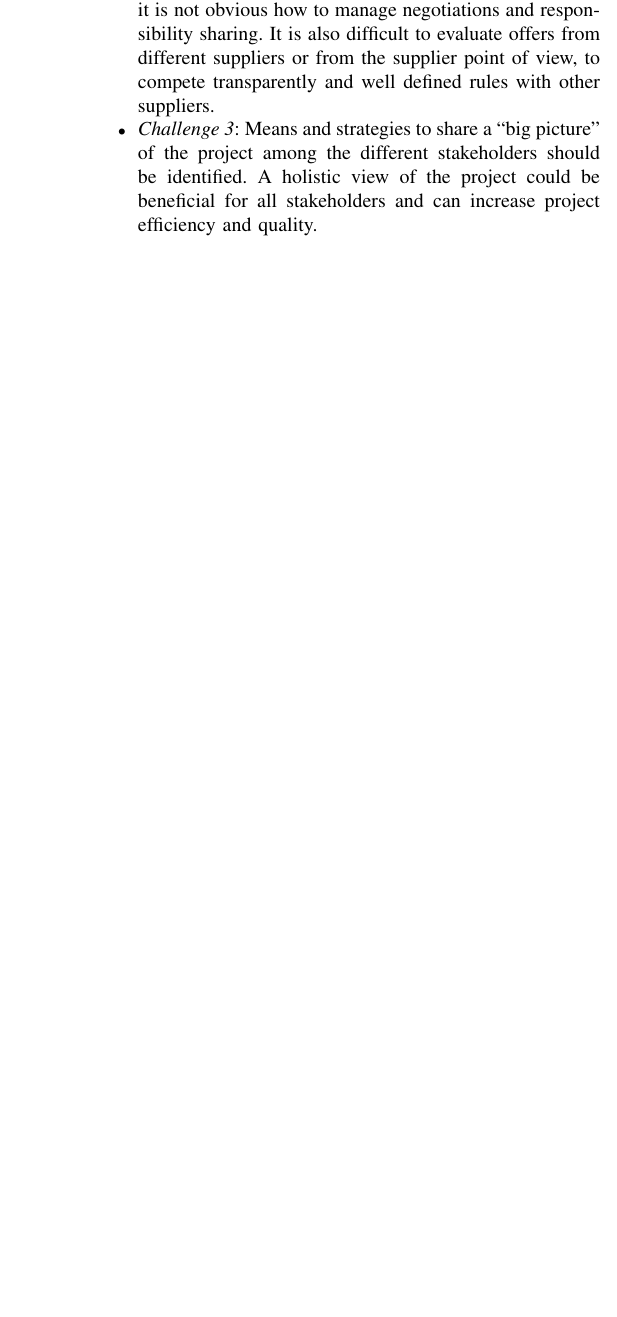
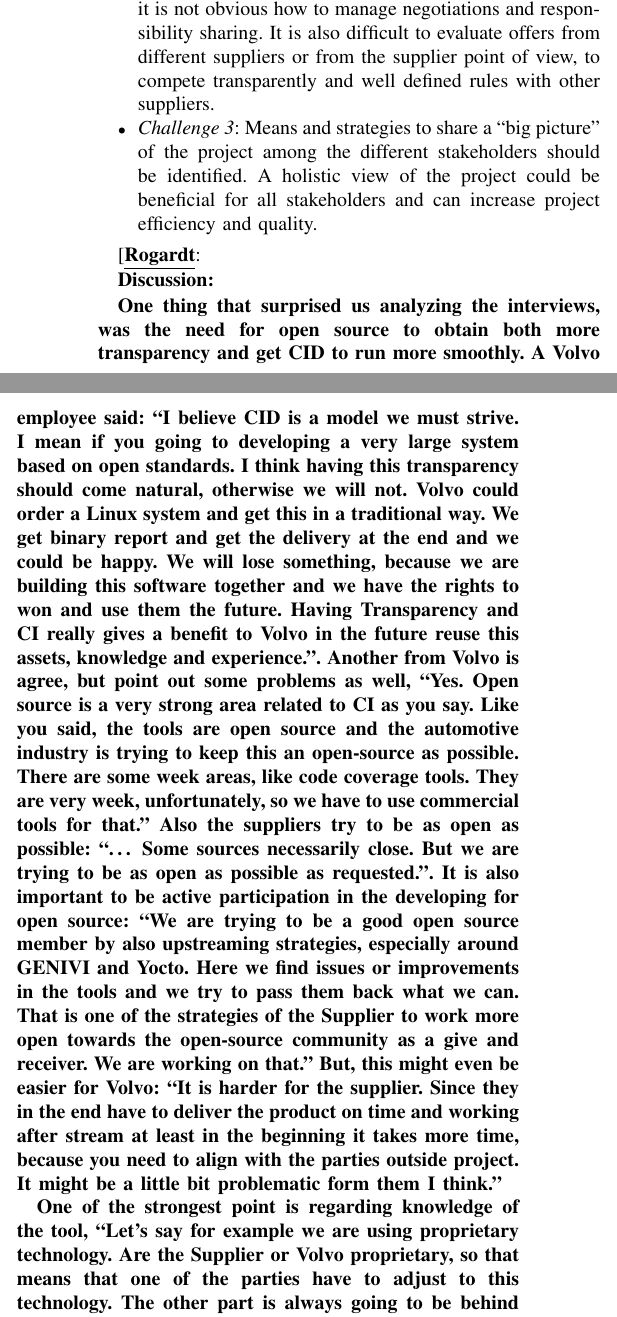
Before and after one commit to PatrizioPelliccione/ICSE2017Rob, a LaTeX paper (main.tex, which reads Results.tex): part of one column of page 9 of 10 before the commit and two parts of the columns of page 9 of 10 after it, the two joined at a grey line, cut so that both start at the same text, the shorter picture padded with empty space. Compiled offline with pdfLaTeX.

Commit message:
Updates from ShareLaTeX

```diff
--- a/Results.tex
+++ b/Results.tex
@@ -417,6 +418,17 @@
 \item {\em Challenge 3}: Means and strategies to share a ``big picture" of the project among the different stakeholders should be identified. A holistic view of the project could be beneficial for all stakeholders and can increase project efficiency and quality.
 \end{itemize}
 
+
+\rog{
+
+Discussion:
+
+One thing that surprised us analyzing the interviews, was the need for open source to obtain both more transparency and get CI&D to run more smoothly. A Volvo employee said: “I believe CI&D is a model we must strive. I mean if you going to developing a very large system based on open standards. I think having this transparency should come natural, otherwise we will not. Volvo could order a Linux system and get this in a traditional way. We get binary report and get the delivery at the end and we could be happy. We will lose something, because we are building this software together and we have the rights to won and use them the future. Having Transparency and CI really gives a benefit to Volvo in the future reuse this assets, knowledge and experience.”. Another from Volvo is agree, but point out some problems as well, “Yes. Open source is a very strong area related to CI as you say. Like you said, the tools are open source and the automotive industry is trying to keep this an open-source as possible. There are some week areas, like code coverage tools. They are very week, unfortunately, so we have to use commercial tools for that.”  Also the suppliers try to be as open as possible: “… Some sources necessarily close. But we are trying to be as open as possible as requested.”.  It is also important to be active participation in the developing for open source: “We are trying to be a good open source member by also upstreaming strategies, especially around GENIVI and Yocto. Here we find issues or improvements in the tools and we try to pass them back what we can. That is one of the strategies of the Supplier to work more open towards the open-source community as a give and receiver. We are working on that.” But, this might even be easier for Volvo: “It is harder for the supplier. Since they in the end have to deliver the product on time and working after stream at least in the beginning it takes more time, because you need to align with the parties outside project. It might be a little bit problematic form them I think.”
+
+One of the strongest point is regarding knowledge of the tool, “Let’s say for example we are using proprietary technology. Are the Supplier or Volvo proprietary, so that means that one of the parties have to adjust to this technology. The other part is always going to be behind and have difficulty to understand how everything should work.”
+
+}
+
 %\pat{Add a summary and draw some conclusions}
 
 %\begin{table}[htb]
```
Also changed, not shown: Results.tex (1 more changed lines).
